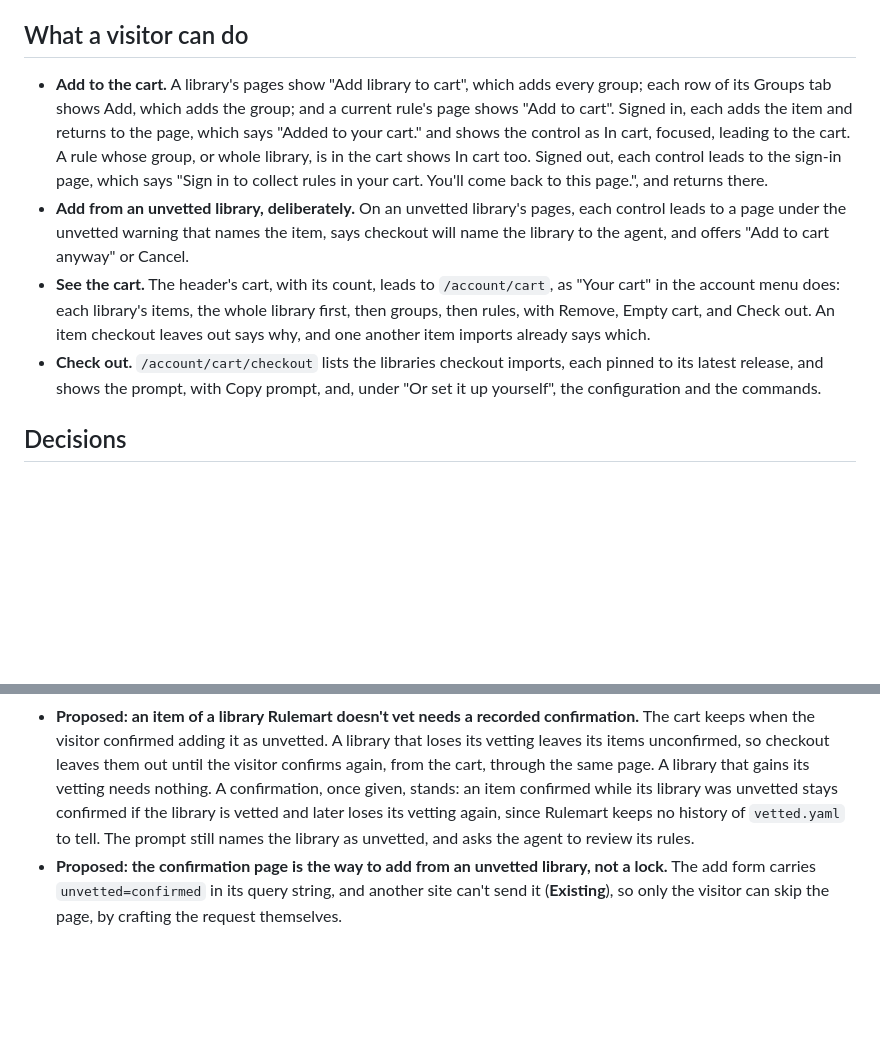
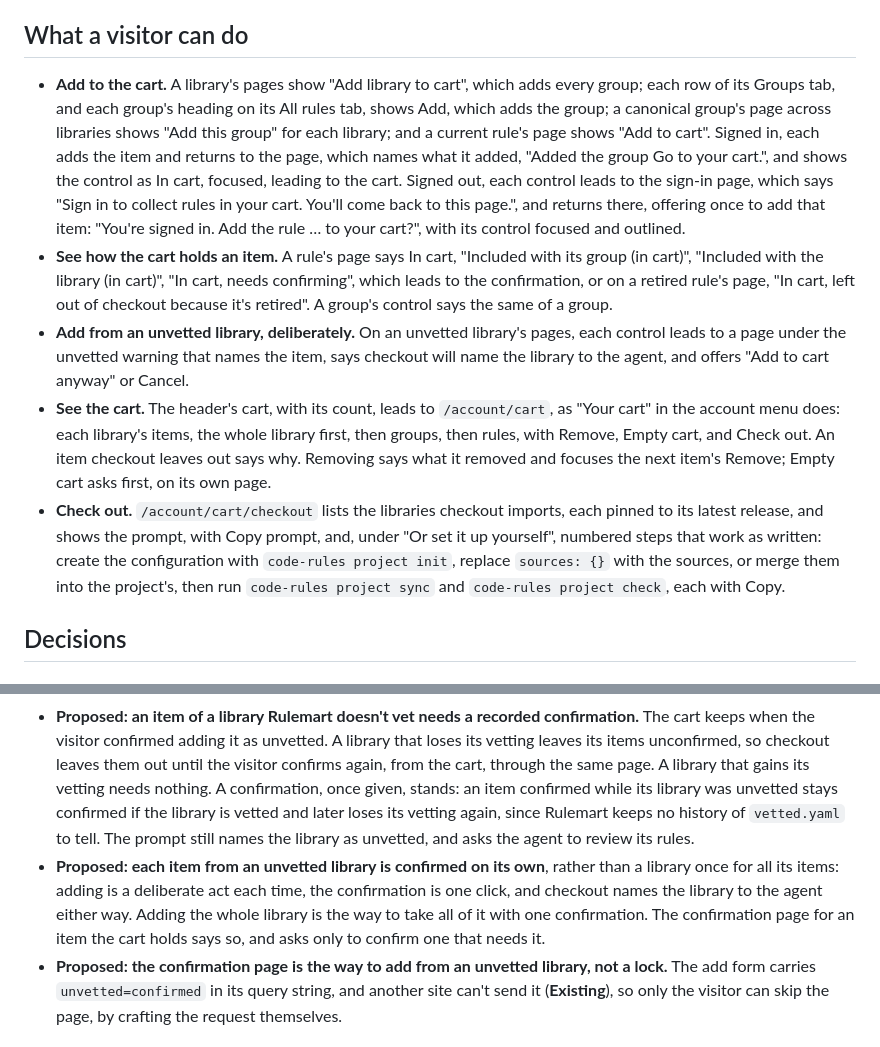
Before and after one commit to fabricahq/rulemart, a Markdown page: _internal/slices/8-cart-and-checkout.md, 2 parts joined by grey strips. Rendered like a GitHub page; blank space fills up the shorter version.

```diff
--- a/_internal/slices/8-cart-and-checkout.md
+++ b/_internal/slices/8-cart-and-checkout.md
@@ -14,18 +14,26 @@ can go in the cart after an explicit confirmation, and that the checkout prompt
 ## What a visitor can do
 
 - **Add to the cart.** A library's pages show "Add library to cart", which adds every group; each row of its Groups
-  tab shows Add, which adds the group; and a current rule's page shows "Add to cart". Signed in, each adds the item and
-  returns to the page, which says "Added to your cart." and shows the control as In cart, focused, leading to the
-  cart. A rule whose group, or whole library, is in the cart shows In cart too. Signed out, each control leads to the
-  sign-in page, which says "Sign in to collect rules in your cart. You'll come back to this page.", and returns there.
+  tab, and each group's heading on its All rules tab, shows Add, which adds the group; a canonical group's page across
+  libraries shows "Add this group" for each library; and a current rule's page shows "Add to cart". Signed in, each
+  adds the item and returns to the page, which names what it added, "Added the group Go to your cart.", and shows the
+  control as In cart, focused, leading to the cart. Signed out, each control leads to the sign-in page, which says
+  "Sign in to collect rules in your cart. You'll come back to this page.", and returns there, offering once to add
+  that item: "You're signed in. Add the rule … to your cart?", with its control focused and outlined.
+- **See how the cart holds an item.** A rule's page says In cart, "Included with its group (in cart)", "Included with
+  the library (in cart)", "In cart, needs confirming", which leads to the confirmation, or on a retired rule's page,
+  "In cart, left out of checkout because it's retired". A group's control says the same of a group.
 - **Add from an unvetted library, deliberately.** On an unvetted library's pages, each control leads to a page under
   the unvetted warning that names the item, says checkout will name the library to the agent, and offers "Add to cart
   anyway" or Cancel.
 - **See the cart.** The header's cart, with its count, leads to `/account/cart`, as "Your cart" in the account menu
   does: each library's items, the whole library first, then groups, then rules, with Remove, Empty cart, and Check out.
-  An item checkout leaves out says why, and one another item imports already says which.
+  An item checkout leaves out says why. Removing says what it removed and focuses the next item's Remove; Empty cart
+  asks first, on its own page.
 - **Check out.** `/account/cart/checkout` lists the libraries checkout imports, each pinned to its latest release, and
-  shows the prompt, with Copy prompt, and, under "Or set it up yourself", the configuration and the commands.
+  shows the prompt, with Copy prompt, and, under "Or set it up yourself", numbered steps that work as written: create
+  the configuration with `code-rules project init`, replace `sources: {}` with the sources, or merge them into the
+  project's, then run `code-rules project sync` and `code-rules project check`, each with Copy.
 
 ## Decisions
 
@@ -74,6 +89,10 @@ can go in the cart after an explicit confirmation, and that the checkout prompt
   vetting needs nothing. A confirmation, once given, stands: an item confirmed while its library was unvetted stays
   confirmed if the library is vetted and later loses its vetting again, since Rulemart keeps no history of
   `vetted.yaml` to tell. The prompt still names the library as unvetted, and asks the agent to review its rules.
+- **Proposed: each item from an unvetted library is confirmed on its own**, rather than a library once for all its
+  items: adding is a deliberate act each time, the confirmation is one click, and checkout names the library to the
+  agent either way. Adding the whole library is the way to take all of it with one confirmation. The confirmation
+  page for an item the cart holds says so, and asks only to confirm one that needs it.
 - **Proposed: the confirmation page is the way to add from an unvetted library, not a lock.** The add form carries
   `unvetted=confirmed` in its query string, and another site can't send it (**Existing**), so only the visitor can skip
   the page, by crafting the request themselves.
```
Also changed, not shown: other parts of _internal/slices/8-cart-and-checkout.md (+37 -19 lines), _internal/decisions.md (+1 -1 lines).
